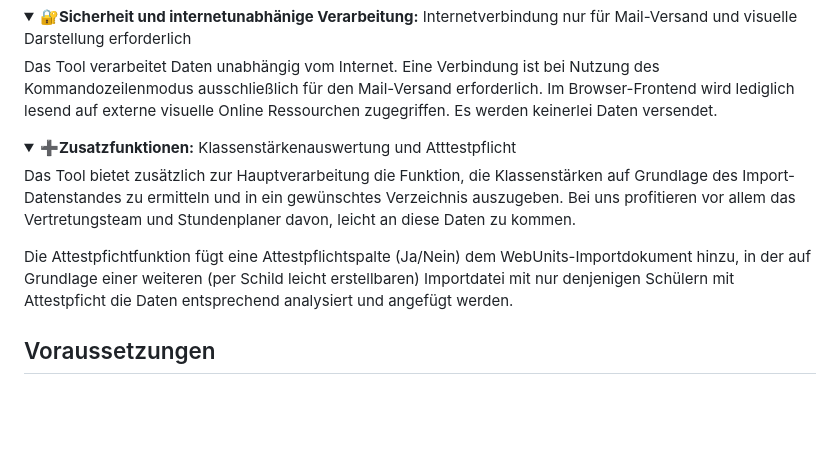
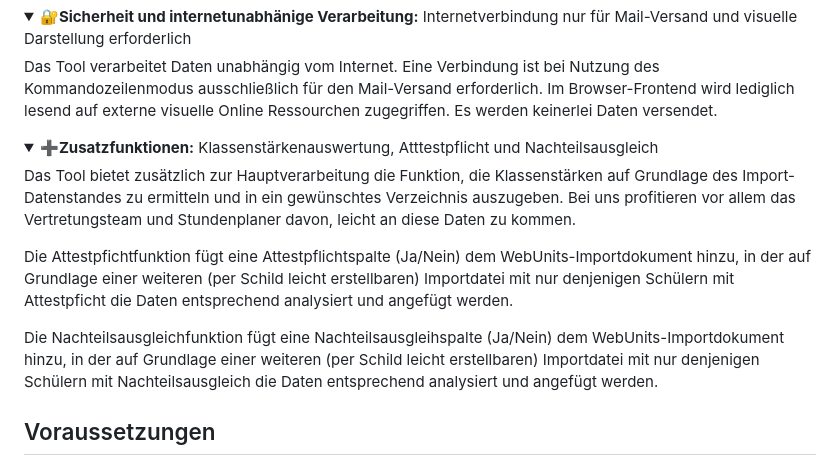
Before and after one commit to CmoneBK/Schild-WebUntis-Tool, a Markdown page: README.md, the part around the change. GitHub-like rendering; folded sections open; blank space fills up the shorter version.

```diff
--- a/README.md
+++ b/README.md
@@ -26,7 +26,8 @@ Menschen machen Fehler und Prozesse sind nicht immer perfekt. So kann es in Schi
 <details><summary><b>🤖Automatische Konfiguration:</b> Entpackt sich selbst und ist portabel.</summary>Erstellt die benötigten Ordner und .ini-Dateien bei der ersten Ausführung, falls diese fehlen.</details>
 </details>
 <details><summary><b>🔐Sicherheit und internetunabhänige Verarbeitung:</b> Internetverbindung nur für Mail-Versand und visuelle Darstellung erforderlich</summary>Das Tool verarbeitet Daten unabhängig vom Internet. Eine Verbindung ist bei Nutzung des Kommandozeilenmodus ausschließlich für den Mail-Versand erforderlich. Im Browser-Frontend wird lediglich lesend auf externe visuelle Online Ressourchen zugegriffen. Es werden keinerlei Daten versendet. </details>
-<details><summary><b>➕Zusatzfunktionen:</b> Klassenstärkenauswertung und Atttestpflicht </summary> <p> Das Tool bietet zusätzlich zur Hauptverarbeitung die Funktion, die Klassenstärken auf Grundlage des Import-Datenstandes zu ermitteln und in ein gewünschtes Verzeichnis auszugeben. Bei uns profitieren vor allem das Vertretungsteam und Stundenplaner davon, leicht an diese Daten zu kommen. </p><p> Die Attestpfichtfunktion fügt eine Attestpflichtspalte (Ja/Nein) dem WebUnits-Importdokument hinzu, in der auf Grundlage einer weiteren (per Schild leicht erstellbaren) Importdatei mit nur denjenigen Schülern mit Attestpficht die Daten entsprechend analysiert und angefügt werden.</p></details>
+<details><summary><b>➕Zusatzfunktionen:</b> Klassenstärkenauswertung, Atttestpflicht und Nachteilsausgleich </summary> <p> Das Tool bietet zusätzlich zur Hauptverarbeitung die Funktion, die Klassenstärken auf Grundlage des Import-Datenstandes zu ermitteln und in ein gewünschtes Verzeichnis auszugeben. Bei uns profitieren vor allem das Vertretungsteam und Stundenplaner davon, leicht an diese Daten zu kommen. </p><p> Die Attestpfichtfunktion fügt eine Attestpflichtspalte (Ja/Nein) dem WebUnits-Importdokument hinzu, in der auf Grundlage einer weiteren (per Schild leicht erstellbaren) Importdatei mit nur denjenigen Schülern mit Attestpficht die Daten entsprechend analysiert und angefügt werden.</p>
+<p> Die Nachteilsausgleichfunktion fügt eine Nachteilsausgleihspalte (Ja/Nein) dem WebUnits-Importdokument hinzu, in der auf Grundlage einer weiteren (per Schild leicht erstellbaren) Importdatei mit nur denjenigen Schülern mit Nachteilsausgleich die Daten entsprechend analysiert und angefügt werden.</p></details>
 
 
 ## Voraussetzungen
```
